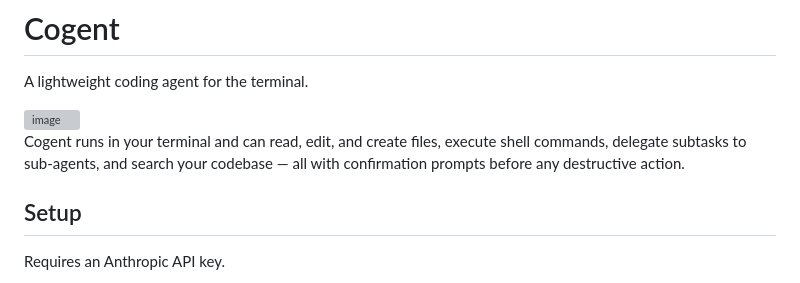
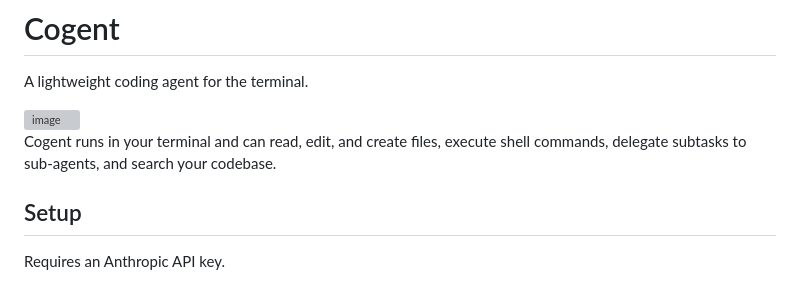
Before and after one commit to abrinsmead/cogent, a Markdown page: README.md, the part around the change. Drawn GitHub-style; grey boxes are pictures that could not be loaded.

```diff
--- a/README.md
+++ b/README.md
@@ -4,7 +4,7 @@ A lightweight coding agent for the terminal.
 
 <img width="1440" height="876" alt="image" src="https://github.com/user-attachments/assets/03a85436-adc8-4182-9827-54cbd8744000" />
 
-Cogent runs in your terminal and can read, edit, and create files, execute shell commands, delegate subtasks to sub-agents, and search your codebase — all with confirmation prompts before any destructive action.
+Cogent runs in your terminal and can read, edit, and create files, execute shell commands, delegate subtasks to sub-agents, and search your codebase.
 
 ## Setup
 
```
